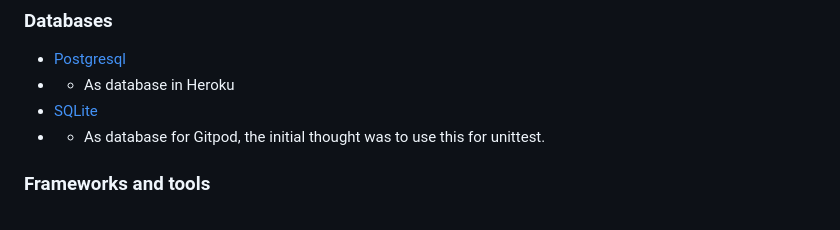
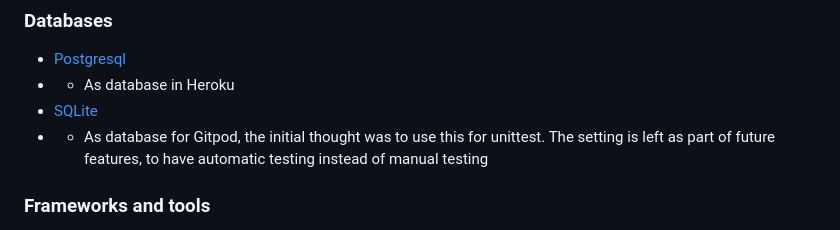
Before and after one commit to mikakallberg/Portfolio-Project-4, a Markdown page: README.md, the part around the change printed below. Drawn GitHub-style.

```diff
--- a/README.md
+++ b/README.md
@@ -58,6 +58,7 @@
 - - As database in Heroku
 - [SQLite](https://www.sqlite.org/index.html)
 - - As database for Gitpod, the initial thought was to use this for unittest.
+  The setting is left as part of future features, to have automatic testing instead of manual testing
 
 ### Frameworks and tools
 - [Bootstrap](https://getbootstrap.com/)
```
Also changed, not shown: other parts of README.md (+1 -0 lines), bugs.md (+13 -5 lines), media/about_test.png (added), media/css_testing.png (added).
